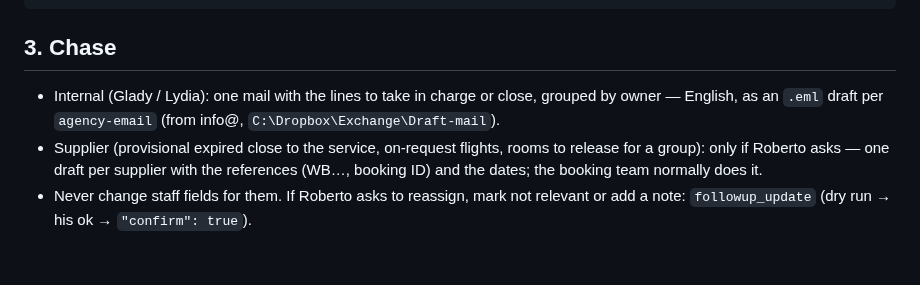
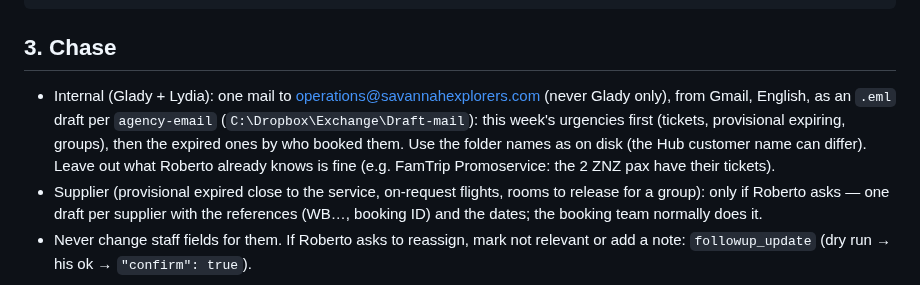
Before and after one commit to rdesibi1973/hub, a Markdown page: docs/skills/booking-followup.md, the part around the change. Rendered like a GitHub page; blank space fills up the shorter version.

Commit message:
Skill booking-followup: the internal chase mail goes to operations@ (Glady + Lydia) from Gmail, urgencies first, folder names as on disk
Co-Authored-By: Claude Opus 5.5 <noreply@anthropic.com>

```diff
--- a/docs/skills/booking-followup.md
+++ b/docs/skills/booking-followup.md
@@ -58,7 +58,10 @@ Proposta: <a chi scrivere / cosa sollecitare>
 
 ## 3. Chase
 
-- Internal (Glady / Lydia): one mail with the lines to take in charge or close, grouped by owner — English, as an `.eml` draft per `agency-email` (from info@, `C:\Dropbox\Exchange\Draft-mail`).
+- Internal (Glady + Lydia): one mail to operations@savannahexplorers.com (never Glady only), from Gmail, English, as an
+  `.eml` draft per `agency-email` (`C:\Dropbox\Exchange\Draft-mail`): this week's urgencies first (tickets, provisional
+  expiring, groups), then the expired ones by who booked them. Use the folder names as on disk (the Hub customer name can differ).
+  Leave out what Roberto already knows is fine (e.g. FamTrip Promoservice: the 2 ZNZ pax have their tickets).
 - Supplier (provisional expired close to the service, on-request flights, rooms to release for a group): only if Roberto asks — one draft per supplier with the references (WB…, booking ID) and the dates; the booking team normally does it.
 - Never change staff fields for them. If Roberto asks to reassign, mark not relevant or add a note: `followup_update` (dry run → his ok → `"confirm": true`).
 
```
